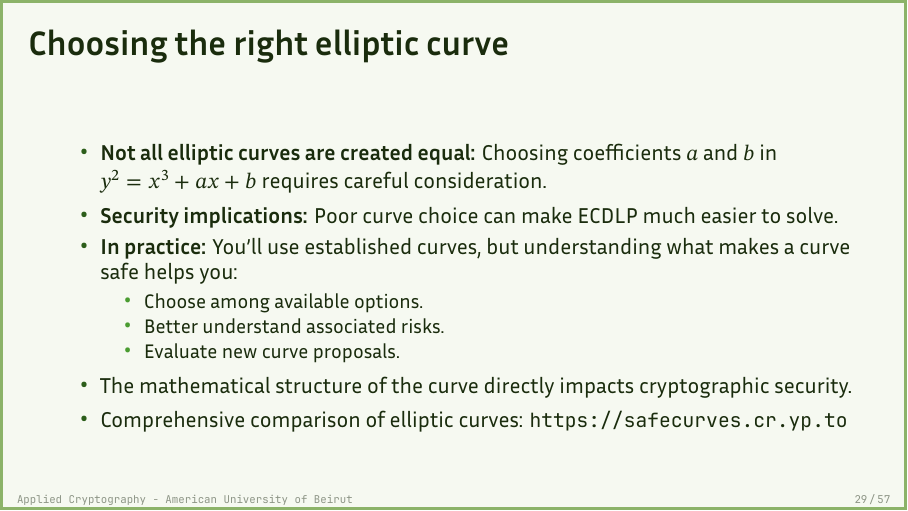
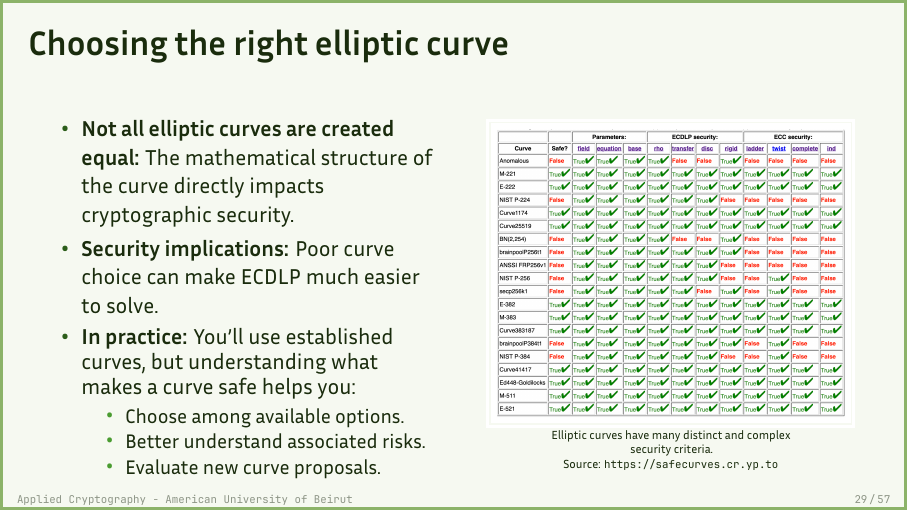
Before and after one commit to nadimkobeissi/appliedcryptography, LaTeX slides (slides/1-8.tex): page 29 of 57. Compiled offline with XeLaTeX.

Commit message:
Slides: 1-8 minor improvement

```diff
--- a/slides/1-8.tex
+++ b/slides/1-8.tex
@@ -591,8 +591,10 @@
 \section{Elliptic Curves: Practice}
 
 \begin{frame}{Choosing the right elliptic curve}
+	\begin{columns}[c]
+		\begin{column}{0.5\textwidth}
 			\begin{itemize}[<+->]
-		\item \textbf{Not all elliptic curves are created equal:} Choosing coefficients $a$ and $b$ in $y^2 = x^3 + ax + b$ requires careful consideration.
+				\item \textbf{Not all elliptic curves are created equal:} The mathematical structure of the curve directly impacts cryptographic security.
 				\item \textbf{Security implications:} Poor curve choice can make ECDLP much easier to solve.
 				\item \textbf{In practice:} You'll use established curves, but understanding what makes a curve safe helps you:
 				      \begin{itemize}
@@ -600,9 +602,12 @@
 					      \item Better understand associated risks.
 					      \item Evaluate new curve proposals.
 				      \end{itemize}
-		\item The mathematical structure of the curve directly impacts cryptographic security.
-		\item Comprehensive comparison of elliptic curves: \url{https://safecurves.cr.yp.to}
 			\end{itemize}
+		\end{column}
+		\begin{column}{0.5\textwidth}
+			\imagewithcaption{safecurves.png}{Elliptic curves have many distinct and complex security criteria.\\Source: \url{https://safecurves.cr.yp.to}}
+		\end{column}
+	\end{columns}
 \end{frame}
 
 \begin{frame}{Criteria for safe elliptic curves}
```
Also changed, not shown: slides/images/safecurves.png (added), slides/1-8.tex (4 more changed lines). Lines whose indentation alone changed are shown as unchanged.
